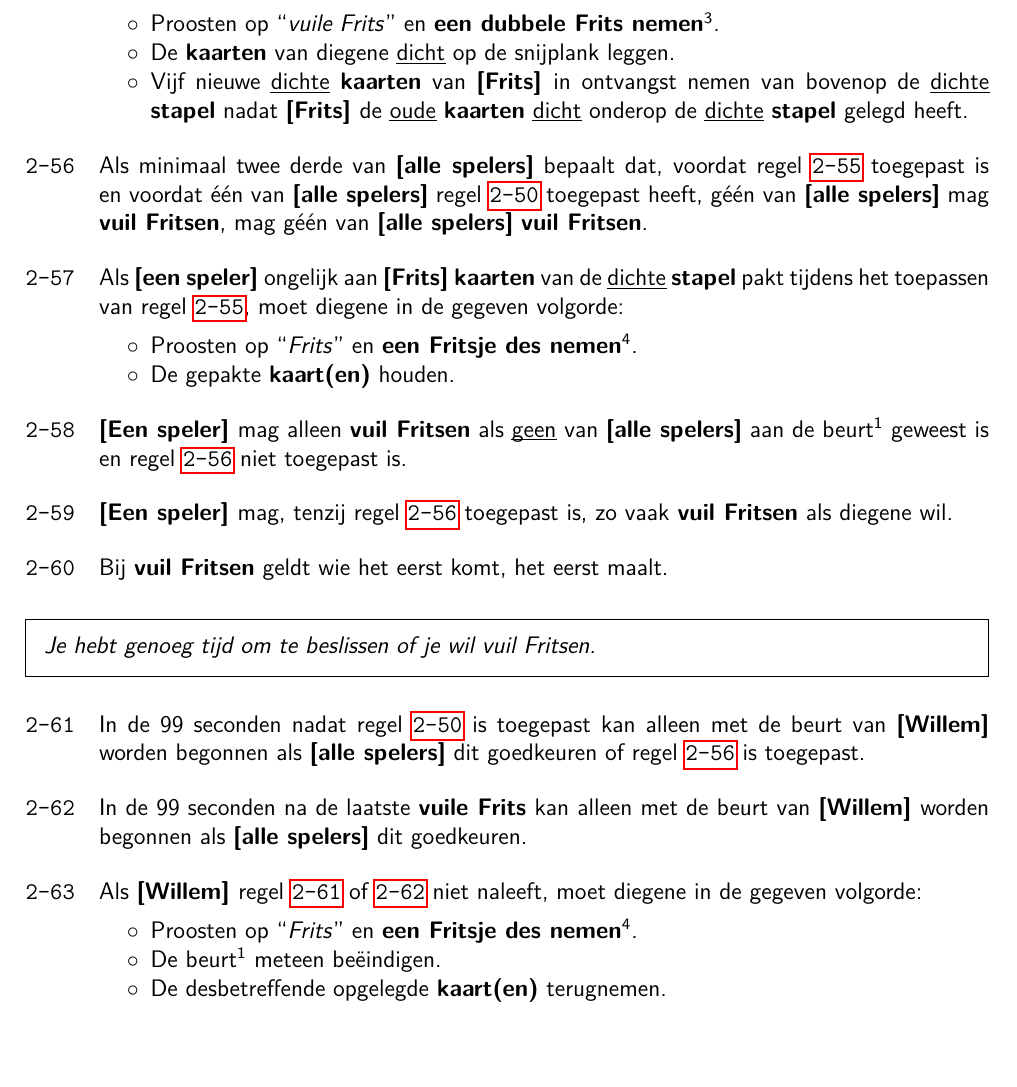
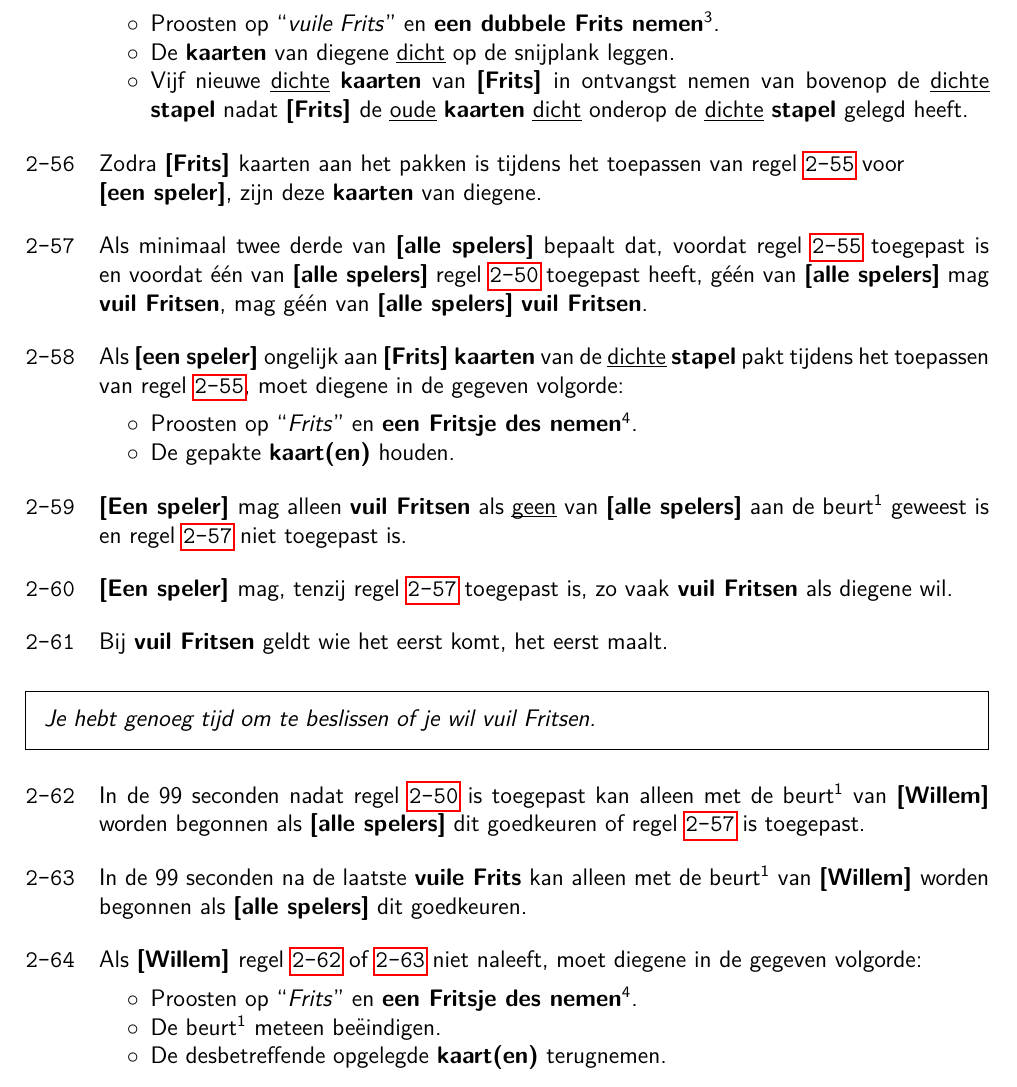
Before and after one commit to fpk47/FritsenBoekje, a LaTeX document (main.tex, which reads Hoofdstukken/Regels.tex): part of page 12 of 24, cut so that both start at the same text. Compiled offline with pdfLaTeX.

Commit message:
Kleine verbeteringen in footnotes

```diff
--- a/Hoofdstukken/Regels.tex
+++ b/Hoofdstukken/Regels.tex
@@ -394,6 +394,10 @@
 \eindLijst{}
 
 \vervolgLijst{}
+\item Zodra \Frits kaarten aan het pakken is tijdens het toepassen van regel \ref{regel:zet_vuil_fritsen} voor \\ \eenSpelerN, zijn deze \textbf{kaarten} van diegene.
+\eindLijst{}
+
+\vervolgLijst{}
 \item Als minimaal twee derde van \alleSpelers bepaalt dat, voordat regel \ref{regel:zet_vuil_fritsen} toegepast is en voordat \'e\'en van \alleSpelers regel \ref{regel:andere_kaarten_pakken} toegepast heeft, géén van \alleSpelers mag \textbf{vuil Fritsen}, mag géén van \alleSpelers \textbf{vuil Fritsen}.
 \label{regel:skip_vuil_fritsen}
 \eindLijst{}
@@ -421,12 +425,12 @@
 \customBoxItalic{Je hebt genoeg tijd om te beslissen of je wil vuil Fritsen.}
 
 \vervolgLijst{}
-\item In de 99 seconden nadat regel \ref{regel:andere_kaarten_pakken} is toegepast kan alleen met de beurt van \Willem worden begonnen als \alleSpelers dit goedkeuren of regel \ref{regel:skip_vuil_fritsen} is toegepast.
+\item In de 99 seconden nadat regel \ref{regel:andere_kaarten_pakken} is toegepast kan alleen met de beurt\footnotemark[1] van \Willem worden begonnen als \alleSpelers dit goedkeuren of regel \ref{regel:skip_vuil_fritsen} is toegepast.
 \label{regel:vuile_frits_1}
 \eindLijst{}
 
 \vervolgLijst{}
-\item In de 99 seconden na de laatste \textbf{vuile Frits} kan alleen met de beurt van \Willem worden begonnen als \alleSpelers dit goedkeuren.
+\item In de 99 seconden na de laatste \textbf{vuile Frits} kan alleen met de beurt\footnotemark[1] van \Willem worden begonnen als \alleSpelers dit goedkeuren.
 \label{regel:vuile_frits_2}
 \eindLijst{}
 
```
Also changed, not shown: Hoofdstukken/Regels.tex (4 more changed lines).
